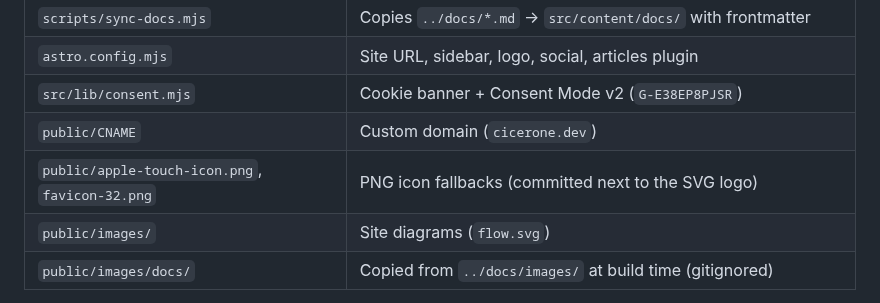
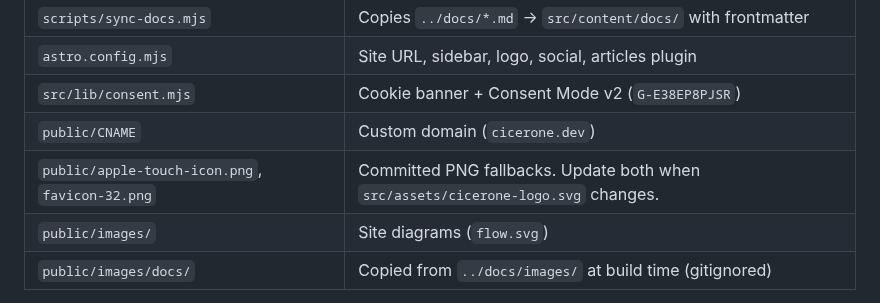
Before and after one commit to torbido-hq/cicerone, a Markdown page: website/README.md, the part around the change. Rendered like a GitHub page.

Commit message:
docs: note PNG icon fallbacks must track the logo SVG

```diff
--- a/website/README.md
+++ b/website/README.md
@@ -27,7 +27,7 @@ npm run preview  # serve dist/
 | `astro.config.mjs` | Site URL, sidebar, logo, social, articles plugin |
 | `src/lib/consent.mjs` | Cookie banner + Consent Mode v2 (`G-E38EP8PJSR`) |
 | `public/CNAME` | Custom domain (`cicerone.dev`) |
-| `public/apple-touch-icon.png`, `favicon-32.png` | PNG icon fallbacks (committed next to the SVG logo) |
+| `public/apple-touch-icon.png`, `favicon-32.png` | Committed PNG fallbacks. Update both when `src/assets/cicerone-logo.svg` changes. |
 | `public/images/` | Site diagrams (`flow.svg`) |
 | `public/images/docs/` | Copied from `../docs/images/` at build time (gitignored) |
 
```
